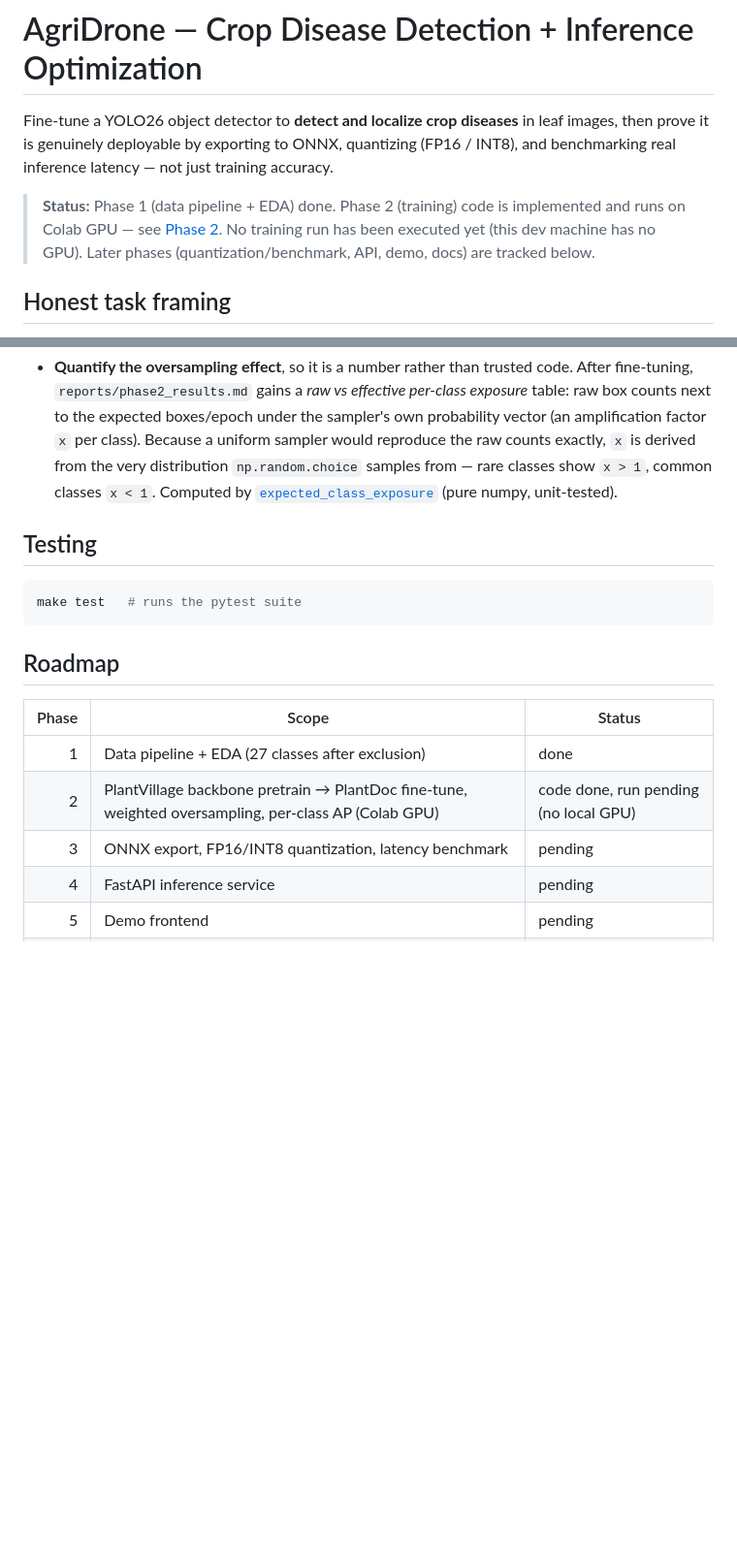
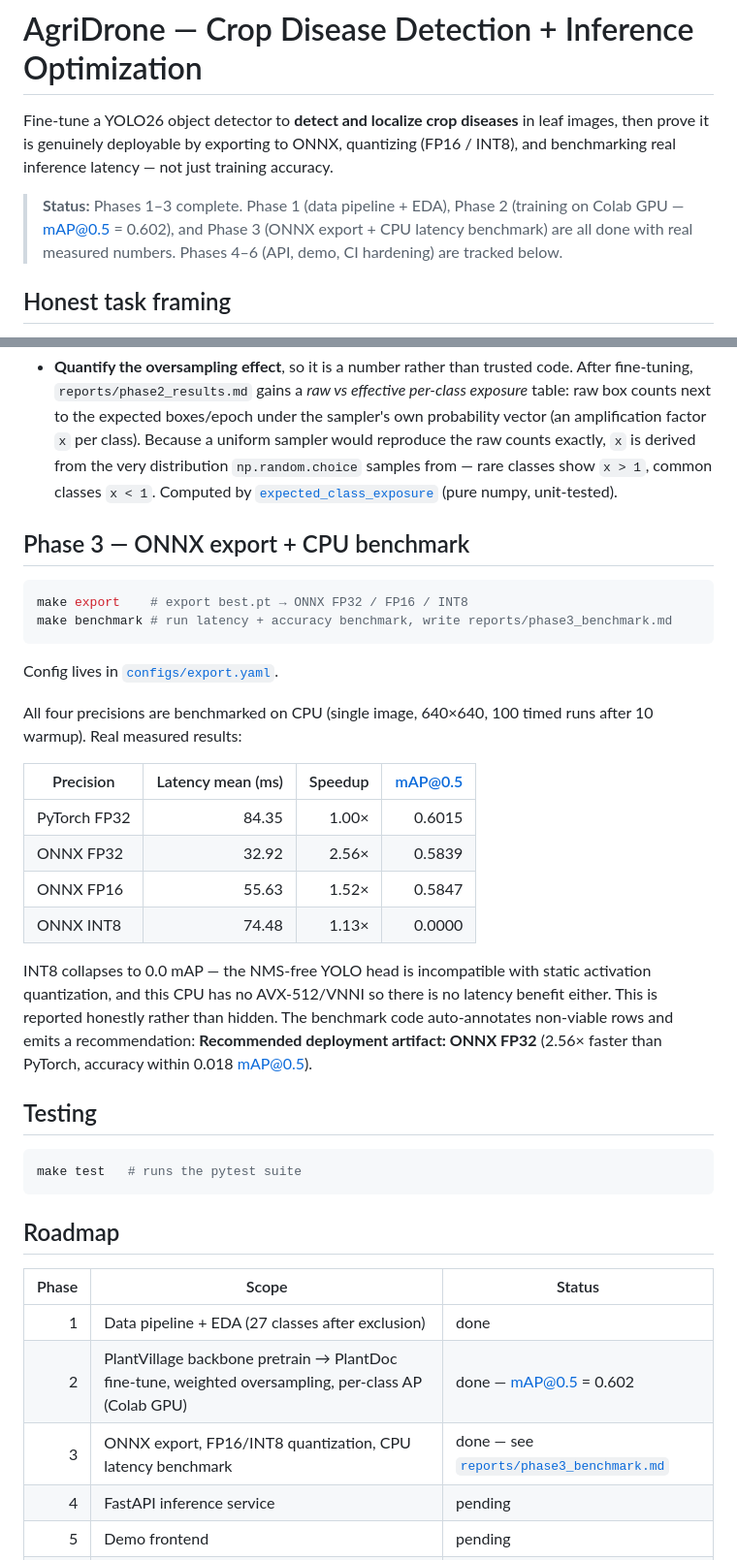
Before and after one commit to 007-SARANG/agridrone, a Markdown page: README.md, 2 parts joined by grey strips. Shown at 97% size. GitHub-like rendering; blank space fills up the shorter version.

Commit message:
docs: update README with Phase 3 status and INT8 findings

````diff
--- a/README.md
+++ b/README.md
@@ -5,10 +5,10 @@ leaf images, then prove it is genuinely deployable by exporting to ONNX,
 quantizing (FP16 / INT8), and benchmarking real inference latency — not just
 training accuracy.
 
-> **Status:** Phase 1 (data pipeline + EDA) done. Phase 2 (training) code is
-> implemented and runs on Colab GPU — see [Phase 2](#phase-2--training). No
-> training run has been executed yet (this dev machine has no GPU).
-> Later phases (quantization/benchmark, API, demo, docs) are tracked below.
+> **Status:** Phases 1–3 complete. Phase 1 (data pipeline + EDA), Phase 2
+> (training on Colab GPU — mAP@0.5 = 0.602), and Phase 3 (ONNX export +
+> CPU latency benchmark) are all done with real measured numbers.
+> Phases 4–6 (API, demo, CI hardening) are tracked below.
 
 ## Honest task framing
 
@@ -214,6 +214,32 @@ boxes vs `Corn Gray leaf spot` ~66). Approach:
   classes show `x > 1`, common classes `x < 1`. Computed by
   [`expected_class_exposure`](src/agridrone/weighting.py) (pure numpy, unit-tested).
 
+## Phase 3 — ONNX export + CPU benchmark
+
+```bash
+make export    # export best.pt → ONNX FP32 / FP16 / INT8
+make benchmark # run latency + accuracy benchmark, write reports/phase3_benchmark.md
+```
+
+Config lives in [`configs/export.yaml`](configs/export.yaml).
+
+All four precisions are benchmarked on CPU (single image, 640×640, 100 timed
+runs after 10 warmup). Real measured results:
+
+| Precision | Latency mean (ms) | Speedup | mAP@0.5 |
+|-----------|------------------:|--------:|--------:|
+| PyTorch FP32 | 84.35 | 1.00× | 0.6015 |
+| ONNX FP32 | 32.92 | 2.56× | 0.5839 |
+| ONNX FP16 | 55.63 | 1.52× | 0.5847 |
+| ONNX INT8 | 74.48 | 1.13× | 0.0000 |
+
+INT8 collapses to 0.0 mAP — the NMS-free YOLO head is incompatible with
+static activation quantization, and this CPU has no AVX-512/VNNI so there
+is no latency benefit either. This is reported honestly rather than hidden.
+The benchmark code auto-annotates non-viable rows and emits a recommendation:
+**Recommended deployment artifact: ONNX FP32** (2.56× faster than PyTorch,
+accuracy within 0.018 mAP@0.5).
+
 ## Testing
 
 ```bash
@@ -225,8 +251,8 @@ make test   # runs the pytest suite
 | Phase | Scope | Status |
 |------:|-------|--------|
 | 1 | Data pipeline + EDA (27 classes after exclusion) | done |
-| 2 | PlantVillage backbone pretrain → PlantDoc fine-tune, weighted oversampling, per-class AP (Colab GPU) | code done, run pending (no local GPU) |
-| 3 | ONNX export, FP16/INT8 quantization, latency benchmark | pending |
+| 2 | PlantVillage backbone pretrain → PlantDoc fine-tune, weighted oversampling, per-class AP (Colab GPU) | done — mAP@0.5 = 0.602 |
+| 3 | ONNX export, FP16/INT8 quantization, CPU latency benchmark | done — see [`reports/phase3_benchmark.md`](reports/phase3_benchmark.md) |
 | 4 | FastAPI inference service | pending |
 | 5 | Demo frontend | pending |
 | 6 | Docs, tests, CI hardening | pending |
````
